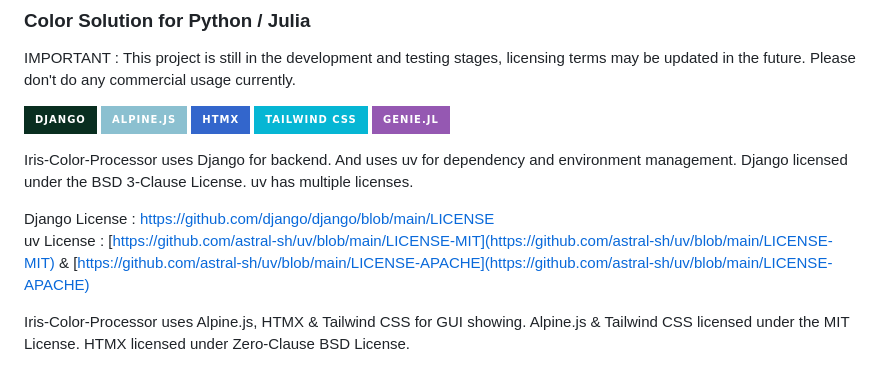
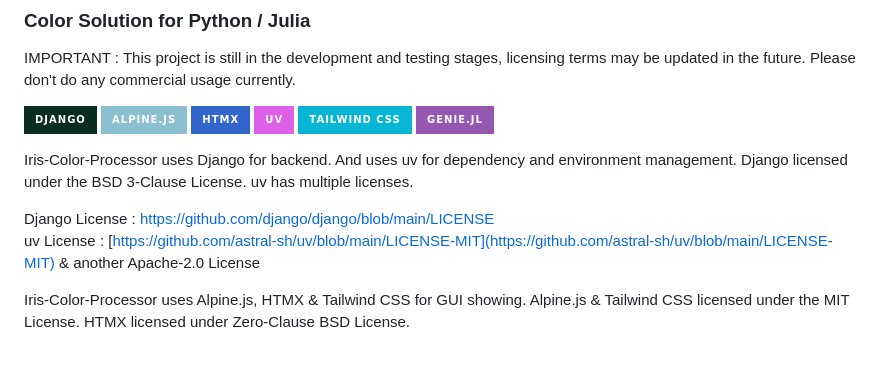
Before and after one commit to moosh0114/Iris-img-to-palette, a Markdown page: README.md, the part around the change. Rendered like a GitHub page; badges without logos.

Commit message:
[chore] update badge

```diff
--- a/README.md
+++ b/README.md
@@ -14,6 +14,7 @@ IMPORTANT : This project is still in the development and testing stages, licensi
 [![Django](https://img.shields.io/badge/Django-092E20?style=for-the-badge&logo=django&logoColor=white)](https://github.com/django/django)
 [![Alpine.js](https://img.shields.io/badge/Alpine.js-8BC0D0?style=for-the-badge&logo=alpinedotjs&logoColor=white)](https://github.com/alpinejs/alpine)
 [![HTMX](https://img.shields.io/badge/HTMX-3366CC?style=for-the-badge&logo=htmx&logoColor=white)](https://github.com/bigskysoftware/htmx)
+[![uv](https://img.shields.io/badge/uv-DE5FE9?style=for-the-badge&logo=uv&logoColor=white)](https://github.com/astral-sh/uv)
 [![Tailwind CSS](https://img.shields.io/badge/tailwind_css-06B6D4?style=for-the-badge&logo=tailwindcss&logoColor=white)](https://github.com/tailwindlabs/tailwindcss)
 [![GenieJl](https://img.shields.io/badge/Genie.jl-9558B2?style=for-the-badge&logo=julia&logoColor=white)](https://github.com/GenieFramework/Genie.jl)
 
@@ -22,7 +23,7 @@ Iris-Color-Processor uses Django for backend. And uses uv for dependency and env
 
 Django License : [https://github.com/django/django/blob/main/LICENSE](https://github.com/django/django/blob/main/LICENSE)
 <br>
-uv License : [https://github.com/astral-sh/uv/blob/main/LICENSE-MIT](https://github.com/astral-sh/uv/blob/main/LICENSE-MIT) & [https://github.com/astral-sh/uv/blob/main/LICENSE-APACHE](https://github.com/astral-sh/uv/blob/main/LICENSE-APACHE)
+uv License : [https://github.com/astral-sh/uv/blob/main/LICENSE-MIT](https://github.com/astral-sh/uv/blob/main/LICENSE-MIT) & another Apache-2.0 License
 
 Iris-Color-Processor uses Alpine.js, HTMX & Tailwind CSS for GUI showing. Alpine.js & Tailwind CSS licensed under the MIT License. HTMX licensed under Zero-Clause BSD License.
 
```
